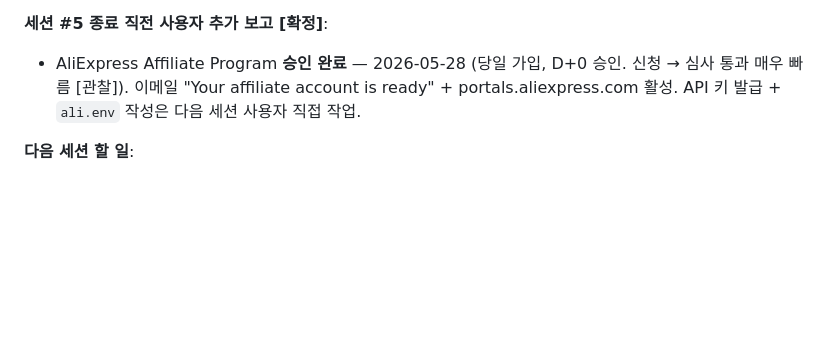
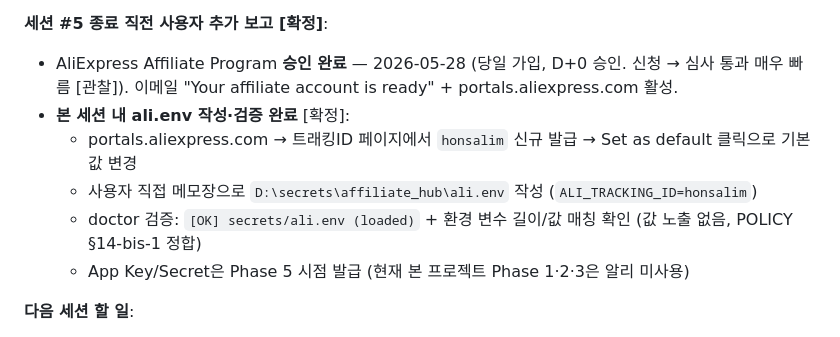
Before and after one commit to hangyundock/honsalim, a Markdown page: docs/EVENTS.md, the part around the change. Rendered like a GitHub page; blank space fills up the shorter version.

```diff
--- a/docs/EVENTS.md
+++ b/docs/EVENTS.md
@@ -96,7 +96,12 @@ doctor §10 진입점 **37개** (+5 tracker.report) + **§13 신설** Workers JS
 - collector.coupang — Phase 4 (쿠팡 재가입 후)
 
 **세션 #5 종료 직전 사용자 추가 보고 [확정]**:
-- AliExpress Affiliate Program **승인 완료** — 2026-05-28 (당일 가입, D+0 승인. 신청 → 심사 통과 매우 빠름 [관찰]). 이메일 "Your affiliate account is ready" + portals.aliexpress.com 활성. API 키 발급 + `ali.env` 작성은 다음 세션 사용자 직접 작업.
+- AliExpress Affiliate Program **승인 완료** — 2026-05-28 (당일 가입, D+0 승인. 신청 → 심사 통과 매우 빠름 [관찰]). 이메일 "Your affiliate account is ready" + portals.aliexpress.com 활성.
+- **본 세션 내 ali.env 작성·검증 완료** [확정]:
+  - portals.aliexpress.com → 트래킹ID 페이지에서 `honsalim` 신규 발급 → Set as default 클릭으로 기본값 변경
+  - 사용자 직접 메모장으로 `D:\secrets\affiliate_hub\ali.env` 작성 (`ALI_TRACKING_ID=honsalim`)
+  - doctor 검증: `[OK] secrets/ali.env (loaded)` + 환경 변수 길이/값 매칭 확인 (값 노출 없음, POLICY §14-bis-1 정합)
+  - App Key/Secret은 Phase 5 시점 발급 (현재 본 프로젝트 Phase 1·2·3은 알리 미사용)
 
 **다음 세션 할 일**:
 1. SUMMARY.md / REVIEW_QUESTIONS.md 정독 — Phase 2 본격 진입 게이트 (사용자 직접)
```
Also changed, not shown: docs/STATE.md (+4 -3 lines), docs/TODO.md (+3 -2 lines).
